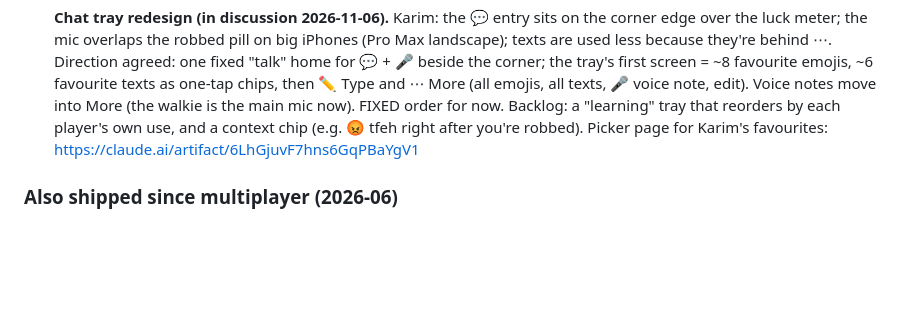
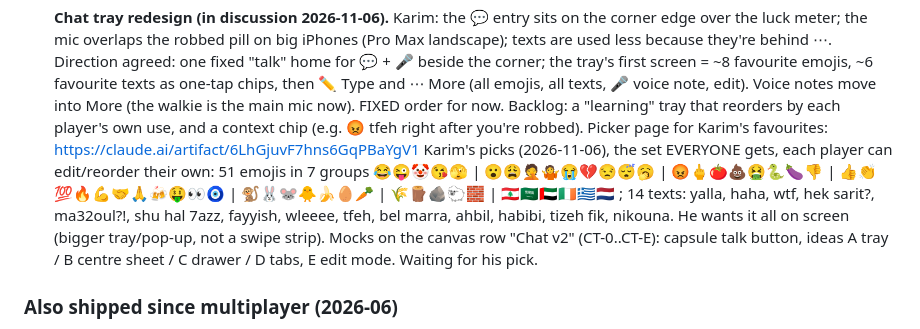
Before and after one commit to karimkabbani/catan, a Markdown page: HANDOVER.md, the part around the change. Rendered like a GitHub page; blank space fills up the shorter version.

Commit message:
HANDOVER: chat v2 picks and mocks
Co-Authored-By: Claude Opus 5.5 <noreply@anthropic.com>

```diff
--- a/HANDOVER.md
+++ b/HANDOVER.md
@@ -878,6 +878,12 @@ Status as of 2026-06-30. ✅ shipped · ◐ partial · ☐ pending.
    notes move into More (the walkie is the main mic now). FIXED order for now. Backlog: a "learning" tray that
    reorders by each player's own use, and a context chip (e.g. 😡 tfeh right after you're robbed). Picker page for
    Karim's favourites: https://claude.ai/artifact/6LhGjuvF7hns6GqPBaYgV1
+   Karim's picks (2026-11-06), the set EVERYONE gets, each player can edit/reorder their own: 51 emojis in 7 groups
+   😂😜🤡😘🫣 | 😮😩🤦🤷😭💔😒😴🥱 | 😡🖕🍅💩🤮🐍🍆👎 | 👍👏💯🔥💪🤝🙏🍻🤑👀🧿 | 🐒🐰🐭🐥🍌🥚🥕 | 🌾🪵🪨🐑🧱 |
+   🇱🇧🇸🇦🇦🇪🇮🇪🇬🇷🇳🇱 ; 14 texts: yalla, haha, wtf, hek sarit?, ma32oul?!, shu hal 7azz, fayyish, wleeee, tfeh,
+   bel marra, ahbil, habibi, tizeh fik, nikouna. He wants it all on screen (bigger tray/pop-up, not a swipe strip).
+   Mocks on the canvas row "Chat v2" (CT-0..CT-E): capsule talk button, ideas A tray / B centre sheet / C drawer /
+   D tabs, E edit mode. Waiting for his pick.
 ### Also shipped since multiplayer (2026-06)
 
 - **Concurrent games (table list).** The single hardcoded `'TABLE'` is gone — each game is a
```
